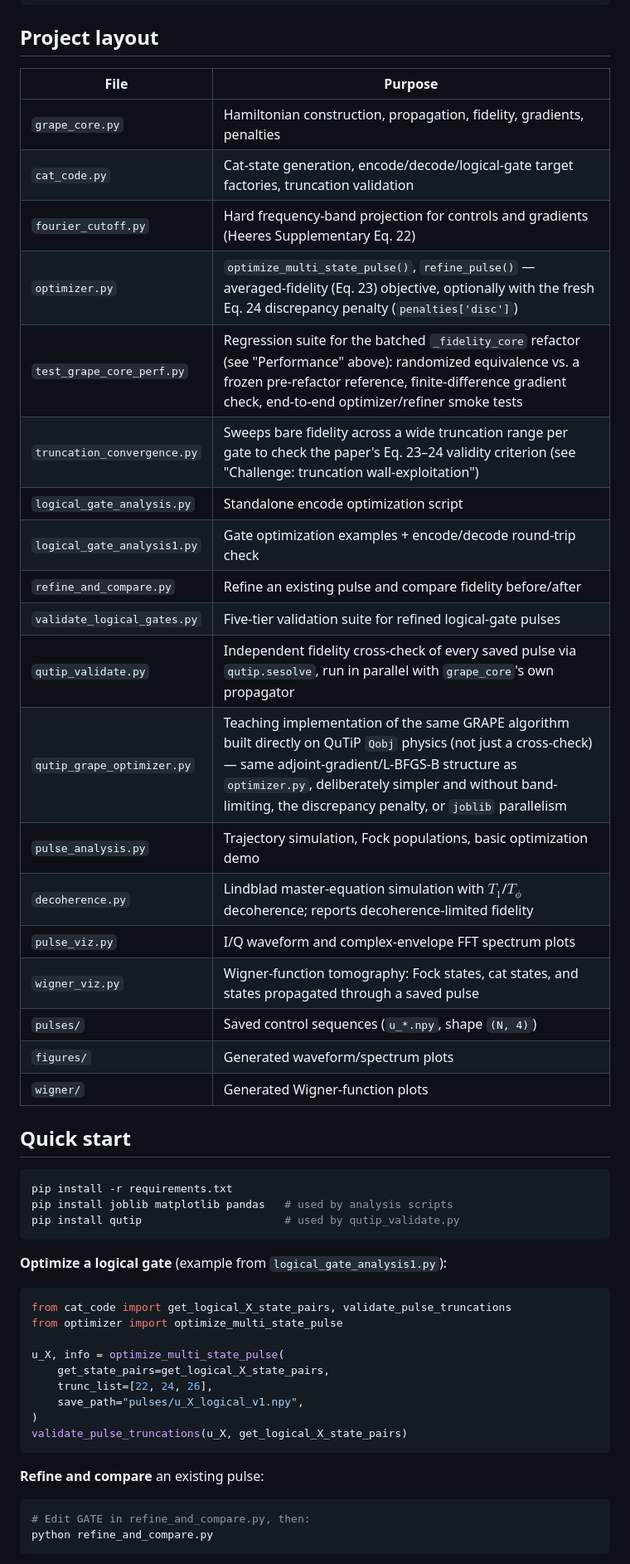
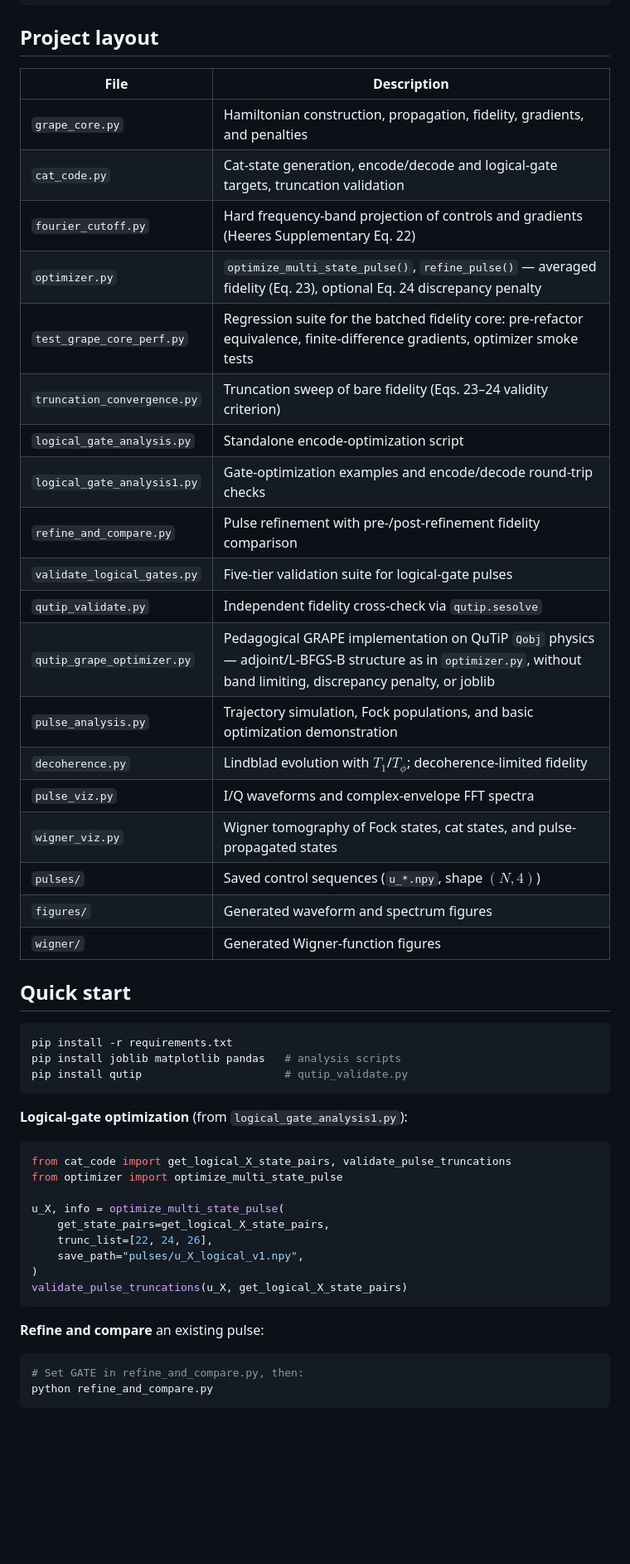
Before and after one commit to curiousCATla/Qubit-Drive-GRAPE, a Markdown page: README.md, the part around one of its changes. Shown at 83% size. GitHub-like rendering; blank space fills up the shorter version.

````diff
--- a/README.md
+++ b/README.md
@@ -159,37 +156,37 @@ print(compute_fidelity(rho_final, psi_target))
 
 ## Project layout
 
-| File | Purpose |
-|------|---------|
-| `grape_core.py` | Hamiltonian construction, propagation, fidelity, gradients, penalties |
-| `cat_code.py` | Cat-state generation, encode/decode/logical-gate target factories, truncation validation |
-| `fourier_cutoff.py` | Hard frequency-band projection for controls and gradients (Heeres Supplementary Eq. 22) |
-| `optimizer.py` | `optimize_multi_state_pulse()`, `refine_pulse()` — averaged-fidelity (Eq. 23) objective, optionally with the fresh Eq. 24 discrepancy penalty (`penalties['disc']`) |
-| `test_grape_core_perf.py` | Regression suite for the batched `_fidelity_core` refactor (see "Performance" above): randomized equivalence vs. a frozen pre-refactor reference, finite-difference gradient check, end-to-end optimizer/refiner smoke tests |
-| `truncation_convergence.py` | Sweeps bare fidelity across a wide truncation range per gate to check the paper's Eq. 23–24 validity criterion (see "Challenge: truncation wall-exploitation") |
-| `logical_gate_analysis.py` | Standalone encode optimization script |
-| `logical_gate_analysis1.py` | Gate optimization examples + encode/decode round-trip check |
-| `refine_and_compare.py` | Refine an existing pulse and compare fidelity before/after |
-| `validate_logical_gates.py` | Five-tier validation suite for refined logical-gate pulses |
-| `qutip_validate.py` | Independent fidelity cross-check of every saved pulse via `qutip.sesolve`, run in parallel with `grape_core`'s own propagator |
-| `qutip_grape_optimizer.py` | Teaching implementation of the same GRAPE algorithm built directly on QuTiP `Qobj` physics (not just a cross-check) — same adjoint-gradient/L-BFGS-B structure as `optimizer.py`, deliberately simpler and without band-limiting, the discrepancy penalty, or `joblib` parallelism |
-| `pulse_analysis.py` | Trajectory simulation, Fock populations, basic optimization demo |
-| `decoherence.py` | Lindblad master-equation simulation with $T_1$/$T_\phi$ decoherence; reports decoherence-limited fidelity |
-| `pulse_viz.py` | I/Q waveform and complex-envelope FFT spectrum plots |
-| `wigner_viz.py` | Wigner-function tomography: Fock states, cat states, and states propagated through a saved pulse |
-| `pulses/` | Saved control sequences (`u_*.npy`, shape `(N, 4)`) |
-| `figures/` | Generated waveform/spectrum plots |
-| `wigner/` | Generated Wigner-function plots |
+| File | Description |
+|------|-------------|
+| `grape_core.py` | Hamiltonian construction, propagation, fidelity, gradients, and penalties |
+| `cat_code.py` | Cat-state generation, encode/decode and logical-gate targets, truncation validation |
+| `fourier_cutoff.py` | Hard frequency-band projection of controls and gradients (Heeres Supplementary Eq. 22) |
+| `optimizer.py` | `optimize_multi_state_pulse()`, `refine_pulse()` — averaged fidelity (Eq. 23), optional Eq. 24 discrepancy penalty |
+| `test_grape_core_perf.py` | Regression suite for the batched fidelity core: pre-refactor equivalence, finite-difference gradients, optimizer smoke tests |
+| `truncation_convergence.py` | Truncation sweep of bare fidelity (Eqs. 23–24 validity criterion) |
+| `logical_gate_analysis.py` | Standalone encode-optimization script |
+| `logical_gate_analysis1.py` | Gate-optimization examples and encode/decode round-trip checks |
+| `refine_and_compare.py` | Pulse refinement with pre-/post-refinement fidelity comparison |
+| `validate_logical_gates.py` | Five-tier validation suite for logical-gate pulses |
+| `qutip_validate.py` | Independent fidelity cross-check via `qutip.sesolve` |
+| `qutip_grape_optimizer.py` | Pedagogical GRAPE implementation on QuTiP `Qobj` physics — adjoint/L-BFGS-B structure as in `optimizer.py`, without band limiting, discrepancy penalty, or joblib |
+| `pulse_analysis.py` | Trajectory simulation, Fock populations, and basic optimization demonstration |
+| `decoherence.py` | Lindblad evolution with $T_1$/$T_\phi$; decoherence-limited fidelity |
+| `pulse_viz.py` | I/Q waveforms and complex-envelope FFT spectra |
+| `wigner_viz.py` | Wigner tomography of Fock states, cat states, and pulse-propagated states |
+| `pulses/` | Saved control sequences (`u_*.npy`, shape $(N, 4)$) |
+| `figures/` | Generated waveform and spectrum figures |
+| `wigner/` | Generated Wigner-function figures |
 
 ## Quick start
 
 ```bash
 pip install -r requirements.txt
-pip install joblib matplotlib pandas   # used by analysis scripts
-pip install qutip                      # used by qutip_validate.py
+pip install joblib matplotlib pandas   # analysis scripts
+pip install qutip                      # qutip_validate.py
 ```
 
-**Optimize a logical gate** (example from `logical_gate_analysis1.py`):
+**Logical-gate optimization** (from `logical_gate_analysis1.py`):
 
 ```python
 from cat_code import get_logical_X_state_pairs, validate_pulse_truncations
@@ -206,7 +203,7 @@ validate_pulse_truncations(u_X, get_logical_X_state_pairs)
 **Refine and compare** an existing pulse:
 
 ```bash
-# Edit GATE in refine_and_compare.py, then:
+# Set GATE in refine_and_compare.py, then:
 python refine_and_compare.py
 ```
 
````
Also changed, not shown: other parts of README.md (+66 -69 lines).
